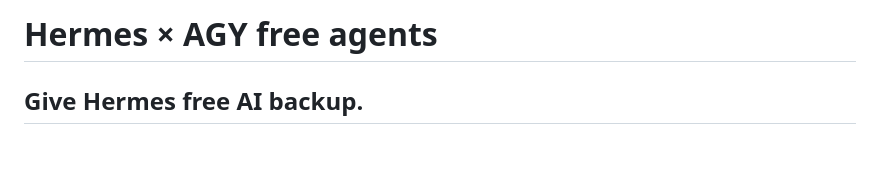
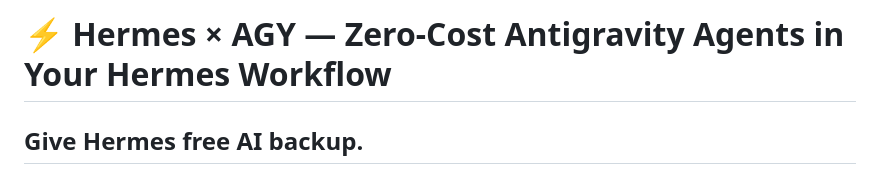
Before and after one commit to MarketingBoer/hermes-antigravity-free-agents, a Markdown page: README.md, the part around the change. Drawn GitHub-style; blank space fills up the shorter version.

Commit message:
Update project title and description in README

```diff
--- a/README.md
+++ b/README.md
@@ -1,4 +1,4 @@
-# Hermes × AGY free agents
+# ⚡ Hermes × AGY — Zero-Cost Antigravity Agents in Your Hermes Workflow
 
 ## Give Hermes free AI backup.
 
```
